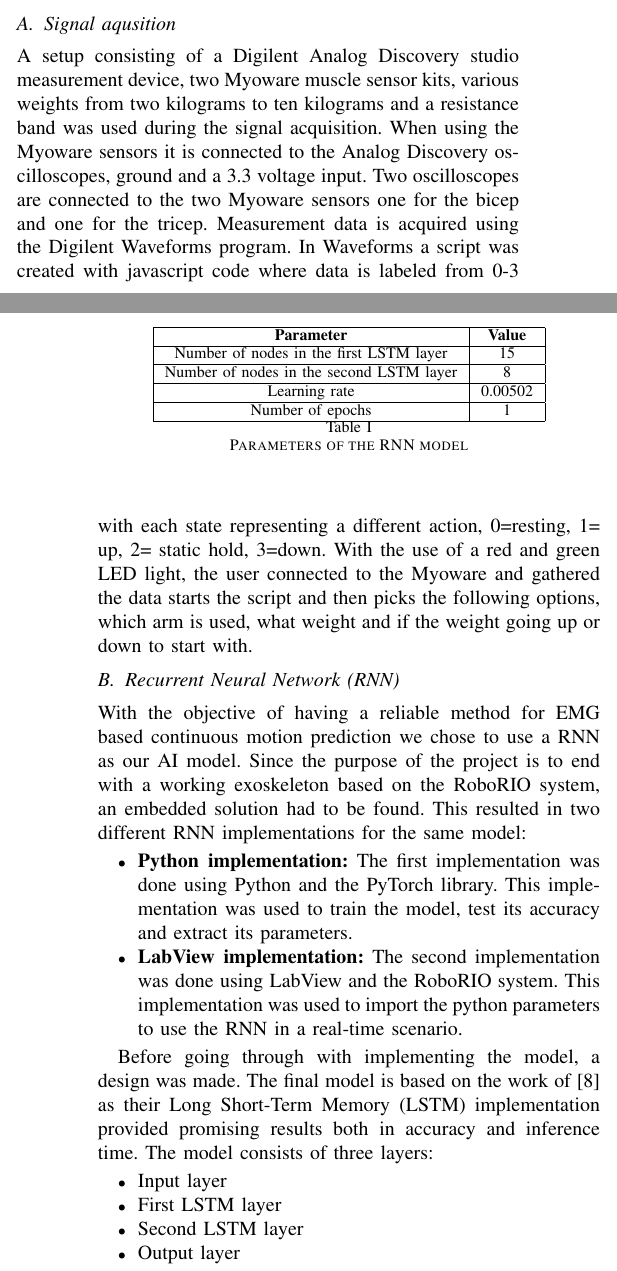
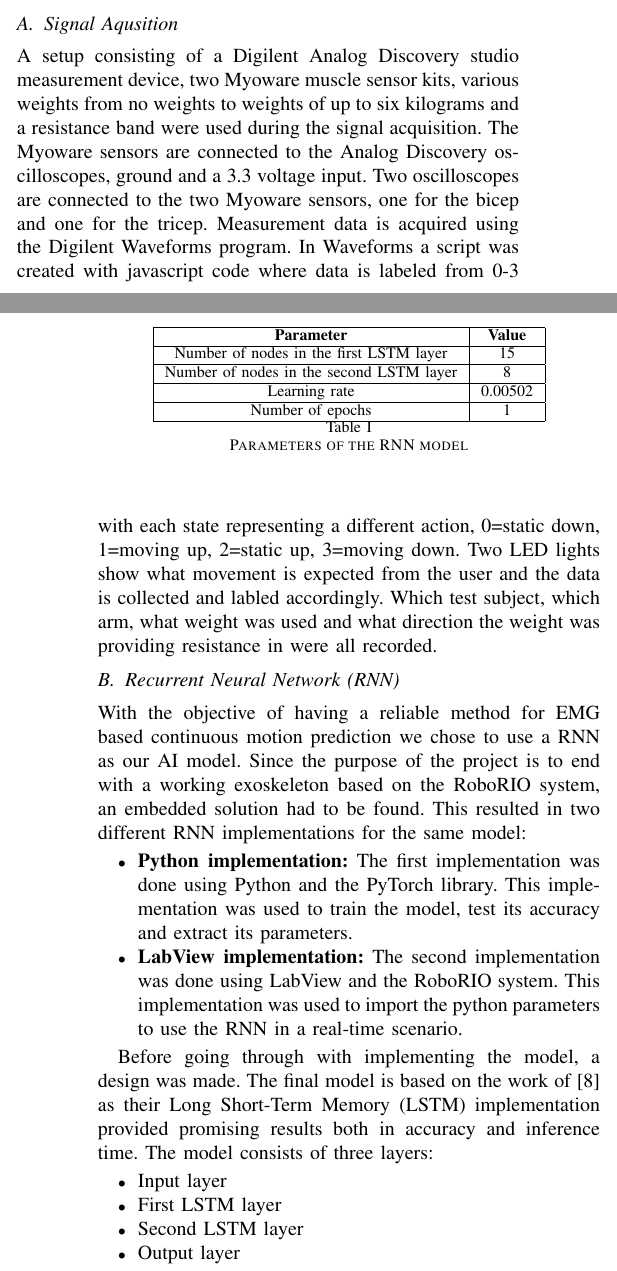
Before and after one commit to DanRyten/EXO1, a LaTeX paper (LaTeX/main.tex, which reads LaTeX/sections/method.tex): two parts of the columns of pages 2 and 3 of 4, joined at a grey line, cut so that both start at the same text. Compiled offline with pdfLaTeX.

Commit message:
changed the signal aquisition section, mostly clean up

```diff
--- a/LaTeX/sections/method.tex
+++ b/LaTeX/sections/method.tex
@@ -13,28 +13,37 @@
 %through references. Also an experiment should be presented with sufficient detail such that it can be
 %repeated by someone else.
 
-\subsection{Signal aqusition}
-A setup consisting of a Digilent Analog Discovery studio measurement device, two Myoware muscle sensor kits, various weights from two kilograms to ten kilograms and a resistance band was used during the signal acquisition.
-When using the Myoware sensors it is connected to the Analog Discovery oscilloscopes, ground and a 3.3 voltage input. Two oscilloscopes are connected to the two Myoware sensors one for the bicep and one for the tricep.
-Measurement data is acquired using the Digilent Waveforms program. In Waveforms a script was created with javascript code where data is labeled from 0-3 with each state representing a different action,
-0=resting, 1= up, 2= static hold, 3=down. With the use of a red and green LED light, the user connected to the Myoware and gathered the data starts the script and then picks the following options,
-which arm is used, what weight and if the weight going up or down to start with.
+\subsection{Signal Aqusition}
+A setup consisting of a Digilent Analog Discovery studio measurement device, two Myoware muscle sensor
+kits, various weights from no weights to weights of up to six kilograms and a resistance
+band were used during the signal acquisition. The Myoware sensors are connected to the Analog Discovery
+oscilloscopes, ground and a 3.3 voltage input. Two oscilloscopes are connected to the two Myoware
+sensors, one for the bicep and one for the tricep. Measurement data is acquired using the Digilent
+Waveforms program. In Waveforms a script was created with javascript code where data is labeled from 0-3
+with each state representing a different action, 0=static down, 1=moving up, 2=static up, 3=moving down.
+Two LED lights show what movement is expected from the user and the data is collected and labled accordingly.
+Which test subject, which arm, what weight was used and what direction the weight was providing resistance in
+were all recorded.
 
 
 \subsection{\acrfull{rnn}}
-With the objective of having a reliable method for \acrshort{emg} based continuous motion prediction we chose to use a \acrshort{rnn} as our AI model.
-Since the purpose of the project is to end with a working exoskeleton based on the RoboRIO system, an embedded solution had to be found. This resulted
-in two different \acrshort{rnn} implementations for the same model:
+With the objective of having a reliable method for \acrshort{emg} based continuous motion prediction we chose to
+use a \acrshort{rnn} as our AI model. Since the purpose of the project is to end with a working exoskeleton based
+on the RoboRIO system, an embedded solution had to be found. This resulted in two different \acrshort{rnn}
+implementations for the same model:
 \begin{itemize}
 
-    \item \textbf{Python implementation:} The first implementation was done using Python and the PyTorch library. This implementation was used to train the model, test its accuracy and extract its parameters.
+    \item \textbf{Python implementation:} The first implementation was done using Python and the PyTorch library.
+    This implementation was used to train the model, test its accuracy and extract its parameters.
 
-    \item \textbf{LabView implementation:} The second implementation was done using LabView and the RoboRIO system. This implementation was used to import the python parameters to use the \acrshort{rnn} in a real-time scenario.
+    \item \textbf{LabView implementation:} The second implementation was done using LabView and the RoboRIO system.
+    This implementation was used to import the python parameters to use the \acrshort{rnn} in a real-time scenario.
 
 \end{itemize}
 
-Before going through with implementing the model, a design was made. The final model is based on the work of \cite{RNNEMG} as their \acrfull{lstm} implementation provided promising results both in accuracy and
-inference time. The model consists of three layers:
+Before going through with implementing the model, a design was made. The final model is based on the work of \cite{RNNEMG}
+as their \acrfull{lstm} implementation provided promising results both in accuracy and inference time. The model consists
+of three layers:
 \begin{itemize}
 
     \item Input layer
```
Also changed, not shown: LaTeX/sections/method.tex (11 more changed lines).
